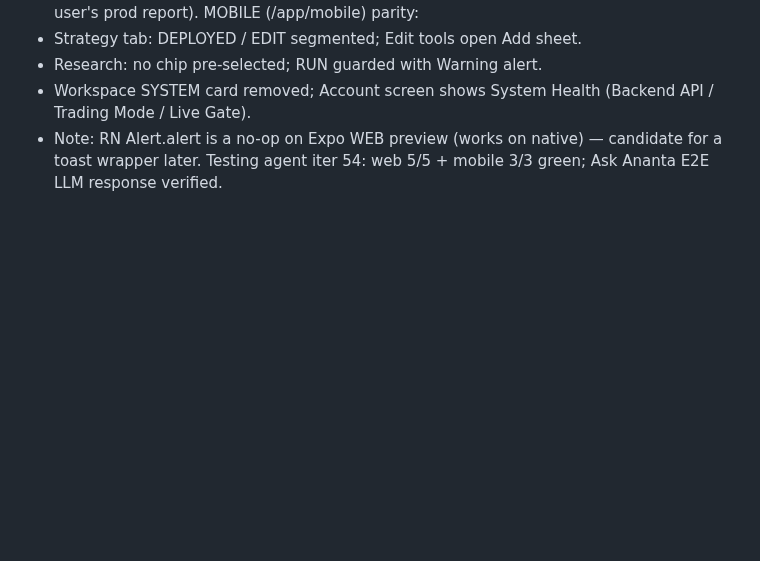
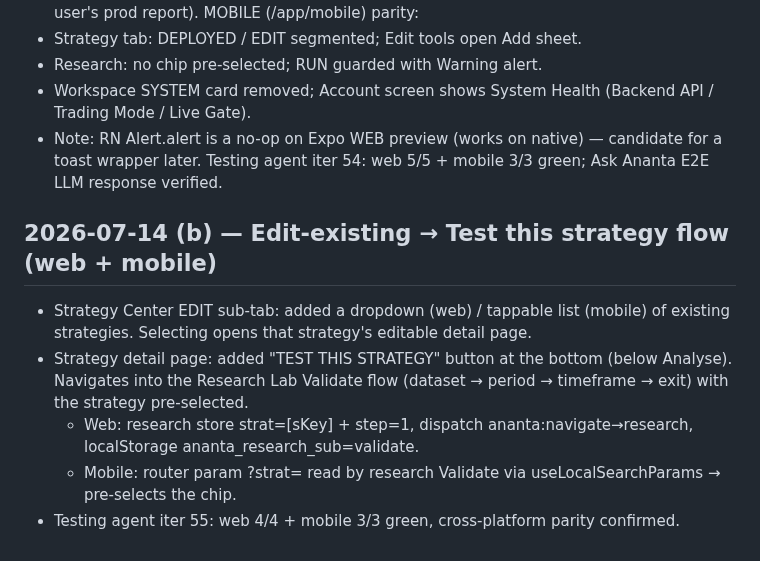
Before and after one commit to Rudhra6467/Ananta, a Markdown page: memory/CHANGELOG.md, the part around the change. GitHub-like rendering; blank space fills up the shorter version.

Commit message:
auto-commit for 60704ae8-8d8a-4ce3-8599-d5ceea3e5642

```diff
--- a/memory/CHANGELOG.md
+++ b/memory/CHANGELOG.md
@@ -907,3 +907,10 @@ MOBILE (/app/mobile) parity:
 - Workspace SYSTEM card removed; Account screen shows System Health (Backend API / Trading Mode / Live Gate).
 - Note: RN Alert.alert is a no-op on Expo WEB preview (works on native) — candidate for a toast wrapper later.
 Testing agent iter 54: web 5/5 + mobile 3/3 green; Ask Ananta E2E LLM response verified.
+
+## 2026-07-14 (b) — Edit-existing → Test this strategy flow (web + mobile)
+- Strategy Center EDIT sub-tab: added a dropdown (web) / tappable list (mobile) of existing strategies. Selecting opens that strategy's editable detail page.
+- Strategy detail page: added "TEST THIS STRATEGY" button at the bottom (below Analyse). Navigates into the Research Lab Validate flow (dataset → period → timeframe → exit) with the strategy pre-selected.
+  - Web: research store strat=[sKey] + step=1, dispatch ananta:navigate→research, localStorage ananta_research_sub=validate.
+  - Mobile: router param ?strat=<key> read by research Validate via useLocalSearchParams → pre-selects the chip.
+- Testing agent iter 55: web 4/4 + mobile 3/3 green, cross-platform parity confirmed.
```
